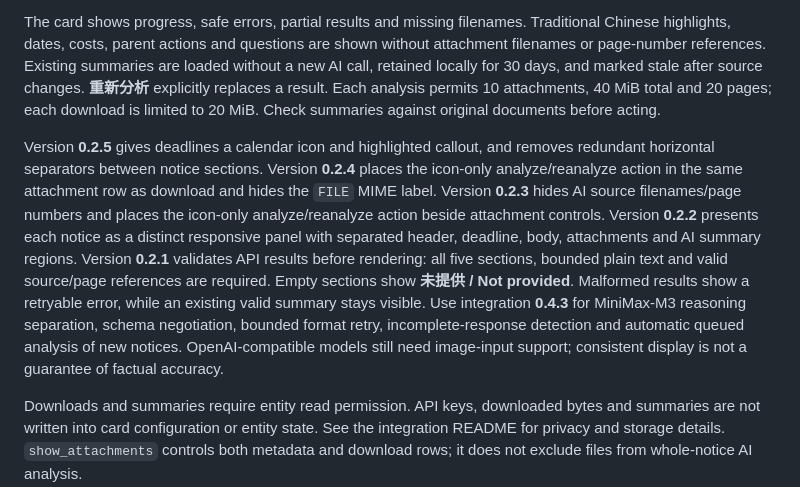
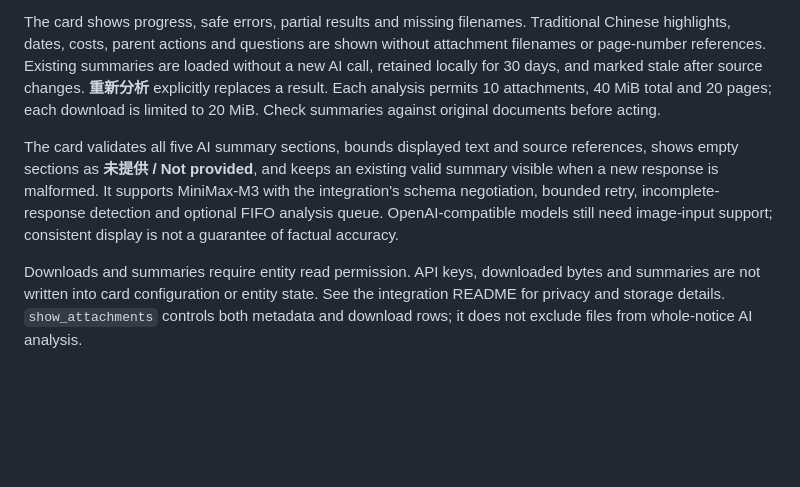
Before and after one commit to wfchan/hass-hkte-smart-school-card, a Markdown page: README.md, the part around the change. Rendered like a GitHub page; blank space fills up the shorter version.

Commit message:
Simplify card README

```diff
--- a/README.md
+++ b/README.md
@@ -39,7 +39,12 @@ Download buttons work without AI configuration. Files are fetched with your HA l
 
 The card shows progress, safe errors, partial results and missing filenames. Traditional Chinese highlights, dates, costs, parent actions and questions are shown without attachment filenames or page-number references. Existing summaries are loaded without a new AI call, retained locally for 30 days, and marked stale after source changes. **重新分析** explicitly replaces a result. Each analysis permits 10 attachments, 40 MiB total and 20 pages; each download is limited to 20 MiB. Check summaries against original documents before acting.
 
-Version **0.2.5** gives deadlines a calendar icon and highlighted callout, and removes redundant horizontal separators between notice sections. Version **0.2.4** places the icon-only analyze/reanalyze action in the same attachment row as download and hides the `FILE` MIME label. Version **0.2.3** hides AI source filenames/page numbers and places the icon-only analyze/reanalyze action beside attachment controls. Version **0.2.2** presents each notice as a distinct responsive panel with separated header, deadline, body, attachments and AI summary regions. Version **0.2.1** validates API results before rendering: all five sections, bounded plain text and valid source/page references are required. Empty sections show **未提供 / Not provided**. Malformed results show a retryable error, while an existing valid summary stays visible. Use integration **0.4.3** for MiniMax-M3 reasoning separation, schema negotiation, bounded format retry, incomplete-response detection and automatic queued analysis of new notices. OpenAI-compatible models still need image-input support; consistent display is not a guarantee of factual accuracy.
+The card validates all five AI summary sections, bounds displayed text and source
+references, shows empty sections as **未提供 / Not provided**, and keeps an existing
+valid summary visible when a new response is malformed. It supports MiniMax-M3 with
+the integration's schema negotiation, bounded retry, incomplete-response detection
+and optional FIFO analysis queue. OpenAI-compatible models still need image-input
+support; consistent display is not a guarantee of factual accuracy.
 
 Downloads and summaries require entity read permission. API keys, downloaded bytes and summaries are not written into card configuration or entity state. See the integration README for privacy and storage details. `show_attachments` controls both metadata and download rows; it does not exclude files from whole-notice AI analysis.
 
```
